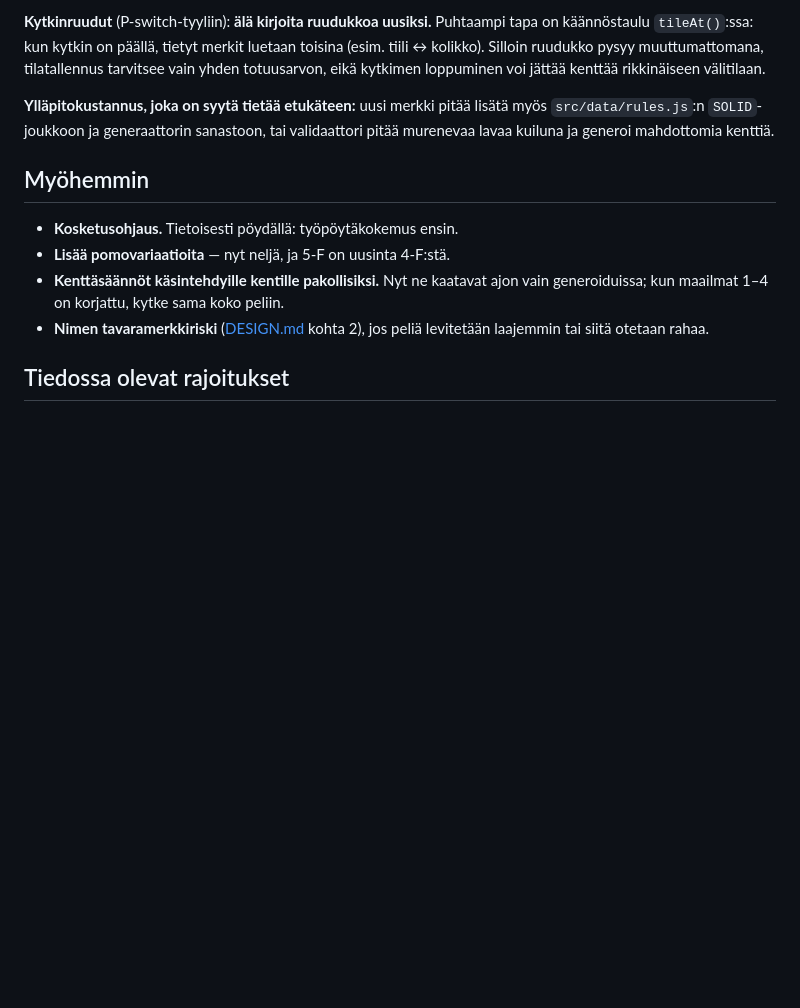
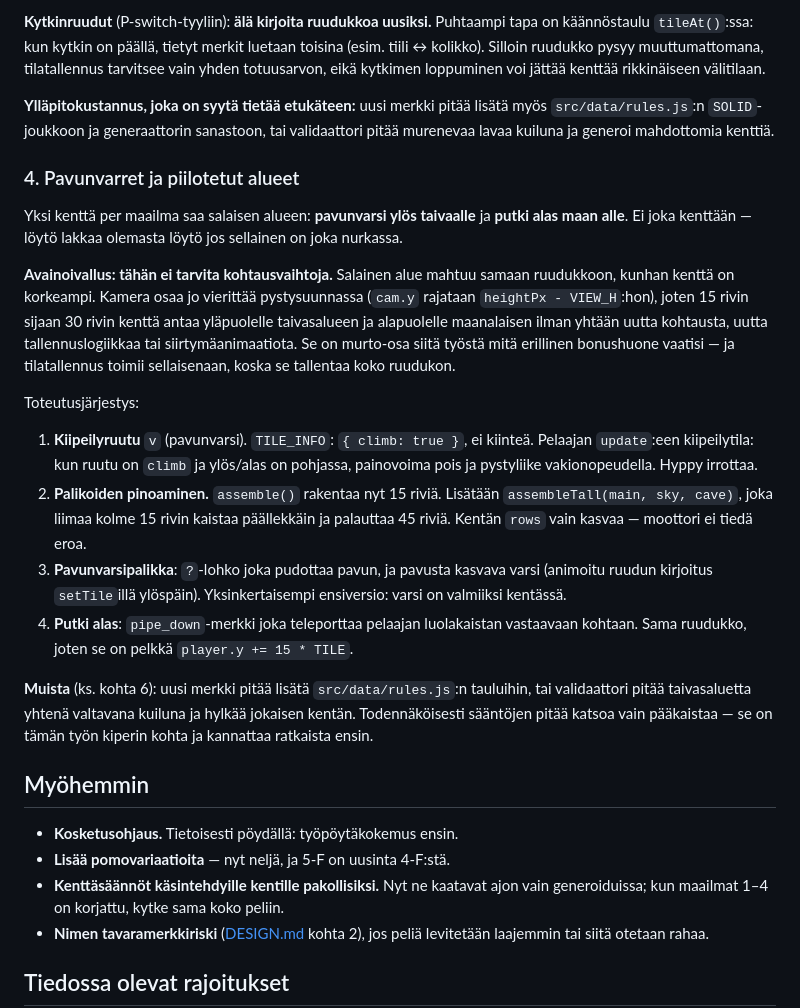
Before and after one commit to ollisulopuisto/kaasuvoima, a Markdown page: ROADMAP.md, the part around the change. Drawn GitHub-style; blank space fills up the shorter version.

Commit message:
Kirjaa pavunvarret ja piilotetut alueet roadmapiin
Keskeinen oivallus: salainen alue mahtuu samaan ruudukkoon korkeampana
kenttänä, joten kohtausvaihtoja, uutta tallennuslogiikkaa tai
siirtymäanimaatioita ei tarvita lainkaan.

Co-Authored-By: Claude Fable 5 <noreply@anthropic.com>
Claude-Session: https://claude.ai/code/session_01Lg8GZi6pnrs7dSJCd13Q9Q

```diff
--- a/ROADMAP.md
+++ b/ROADMAP.md
@@ -86,6 +86,40 @@ jättää kenttää rikkinäiseen välitilaan.
 myös `src/data/rules.js`:n `SOLID`-joukkoon ja generaattorin sanastoon, tai
 validaattori pitää murenevaa lavaa kuiluna ja generoi mahdottomia kenttiä.
 
+### 4. Pavunvarret ja piilotetut alueet
+
+Yksi kenttä per maailma saa salaisen alueen: **pavunvarsi ylös taivaalle** ja
+**putki alas maan alle**. Ei joka kenttään — löytö lakkaa olemasta löytö jos
+sellainen on joka nurkassa.
+
+**Avainoivallus: tähän ei tarvita kohtausvaihtoja.** Salainen alue mahtuu samaan
+ruudukkoon, kunhan kenttä on korkeampi. Kamera osaa jo vierittää pystysuunnassa
+(`cam.y` rajataan `heightPx - VIEW_H`:hon), joten 15 rivin sijaan 30 rivin kenttä
+antaa yläpuolelle taivasalueen ja alapuolelle maanalaisen ilman yhtään uutta
+kohtausta, uutta tallennuslogiikkaa tai siirtymäanimaatiota. Se on murto-osa siitä
+työstä mitä erillinen bonushuone vaatisi — ja tilatallennus toimii sellaisenaan,
+koska se tallentaa koko ruudukon.
+
+Toteutusjärjestys:
+
+1. **Kiipeilyruutu** `v` (pavunvarsi). `TILE_INFO`: `{ climb: true }`, ei kiinteä.
+   Pelaajan `update`:een kiipeilytila: kun ruutu on `climb` ja ylös/alas on
+   pohjassa, painovoima pois ja pystyliike vakionopeudella. Hyppy irrottaa.
+2. **Palikoiden pinoaminen.** `assemble()` rakentaa nyt 15 riviä. Lisätään
+   `assembleTall(main, sky, cave)`, joka liimaa kolme 15 rivin kaistaa
+   päällekkäin ja palauttaa 45 riviä. Kentän `rows` vain kasvaa — moottori ei
+   tiedä eroa.
+3. **Pavunvarsipalikka**: `?`-lohko joka pudottaa pavun, ja pavusta kasvava
+   varsi (animoitu ruudun kirjoitus `setTile`illä ylöspäin). Yksinkertaisempi
+   ensiversio: varsi on valmiiksi kentässä.
+4. **Putki alas**: `pipe_down`-merkki joka teleporttaa pelaajan luolakaistan
+   vastaavaan kohtaan. Sama ruudukko, joten se on pelkkä `player.y += 15 * TILE`.
+
+**Muista** (ks. kohta 6): uusi merkki pitää lisätä `src/data/rules.js`:n
+tauluihin, tai validaattori pitää taivasaluetta yhtenä valtavana kuiluna ja
+hylkää jokaisen kentän. Todennäköisesti sääntöjen pitää katsoa vain
+pääkaistaa — se on tämän työn kiperin kohta ja kannattaa ratkaista ensin.
+
 ## Myöhemmin
 
 - **Kosketusohjaus.** Tietoisesti pöydällä: työpöytäkokemus ensin.
```
